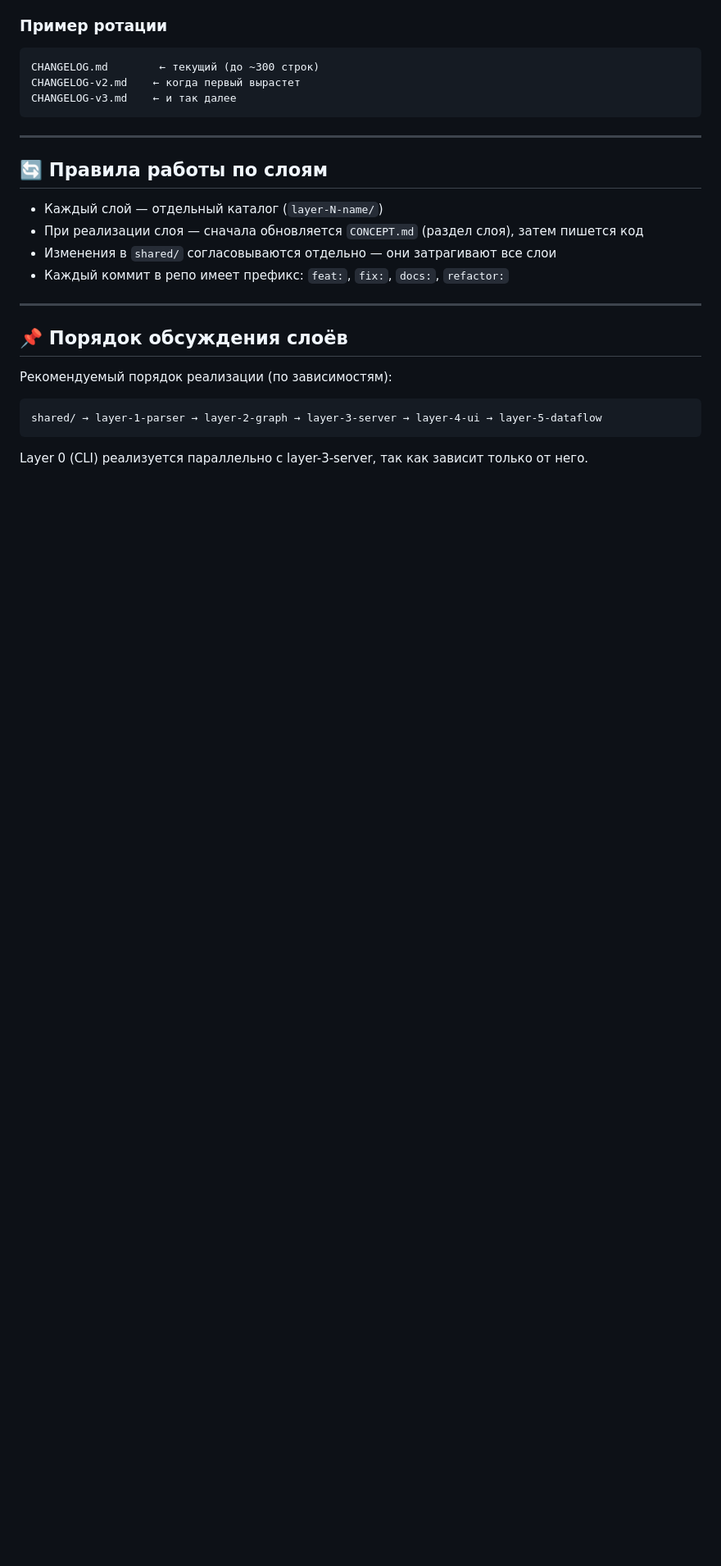
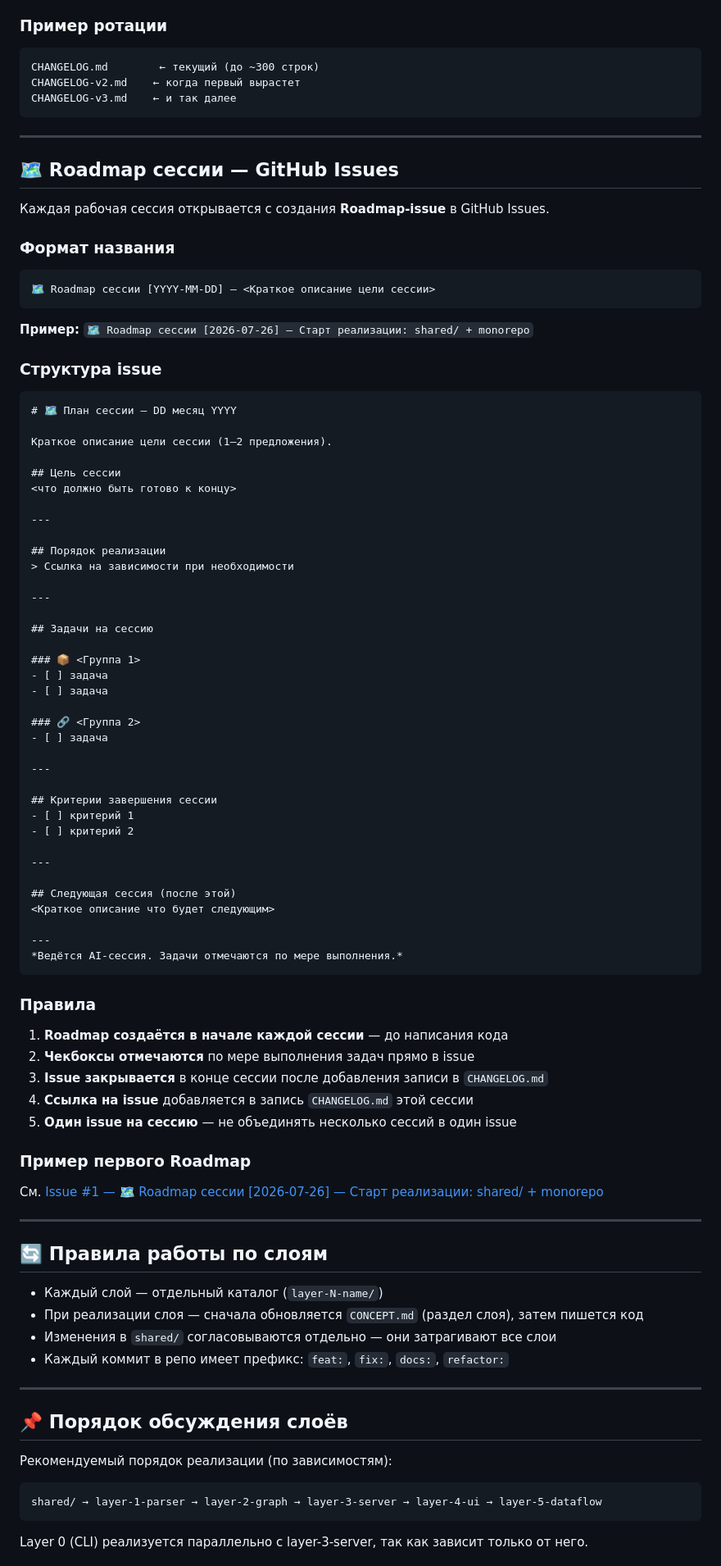
Before and after one commit to IceGudvin/smart-project-map, a Markdown page: SPACE_INSTRUCTIONS.md, the part around the change. Shown at 82% size. Drawn GitHub-style; blank space fills up the shorter version.

Commit message:
docs: добавить раздел про оформление Roadmap через GitHub Issues

````diff
--- a/SPACE_INSTRUCTIONS.md
+++ b/SPACE_INSTRUCTIONS.md
@@ -82,6 +82,73 @@ CHANGELOG-v3.md    ← и так далее
 
 ---
 
+## 🗺 Roadmap сессии — GitHub Issues
+
+Каждая рабочая сессия открывается с создания **Roadmap-issue** в GitHub Issues.
+
+### Формат названия
+
+```
+🗺 Roadmap сессии [YYYY-MM-DD] — <Краткое описание цели сессии>
+```
+
+**Пример:** `🗺 Roadmap сессии [2026-07-26] — Старт реализации: shared/ + monorepo`
+
+### Структура issue
+
+```markdown
+# 🗺 План сессии — DD месяц YYYY
+
+Краткое описание цели сессии (1–2 предложения).
+
+## Цель сессии
+<что должно быть готово к концу>
+
+---
+
+## Порядок реализации
+> Ссылка на зависимости при необходимости
+
+---
+
+## Задачи на сессию
+
+### 📦 <Группа 1>
+- [ ] задача
+- [ ] задача
+
+### 🔗 <Группа 2>
+- [ ] задача
+
+---
+
+## Критерии завершения сессии
+- [ ] критерий 1
+- [ ] критерий 2
+
+---
+
+## Следующая сессия (после этой)
+<Краткое описание что будет следующим>
+
+---
+*Ведётся AI-сессия. Задачи отмечаются по мере выполнения.*
+```
+
+### Правила
+
+1. **Roadmap создаётся в начале каждой сессии** — до написания кода
+2. **Чекбоксы отмечаются** по мере выполнения задач прямо в issue
+3. **Issue закрывается** в конце сессии после добавления записи в `CHANGELOG.md`
+4. **Ссылка на issue** добавляется в запись `CHANGELOG.md` этой сессии
+5. **Один issue на сессию** — не объединять несколько сессий в один issue
+
+### Пример первого Roadmap
+
+См. [Issue #1 — 🗺 Roadmap сессии [2026-07-26] — Старт реализации: shared/ + monorepo](https://github.com/IceGudvin/smart-project-map/issues/1)
+
+---
+
 ## 🔄 Правила работы по слоям
 
 - Каждый слой — отдельный каталог (`layer-N-name/`)
````
